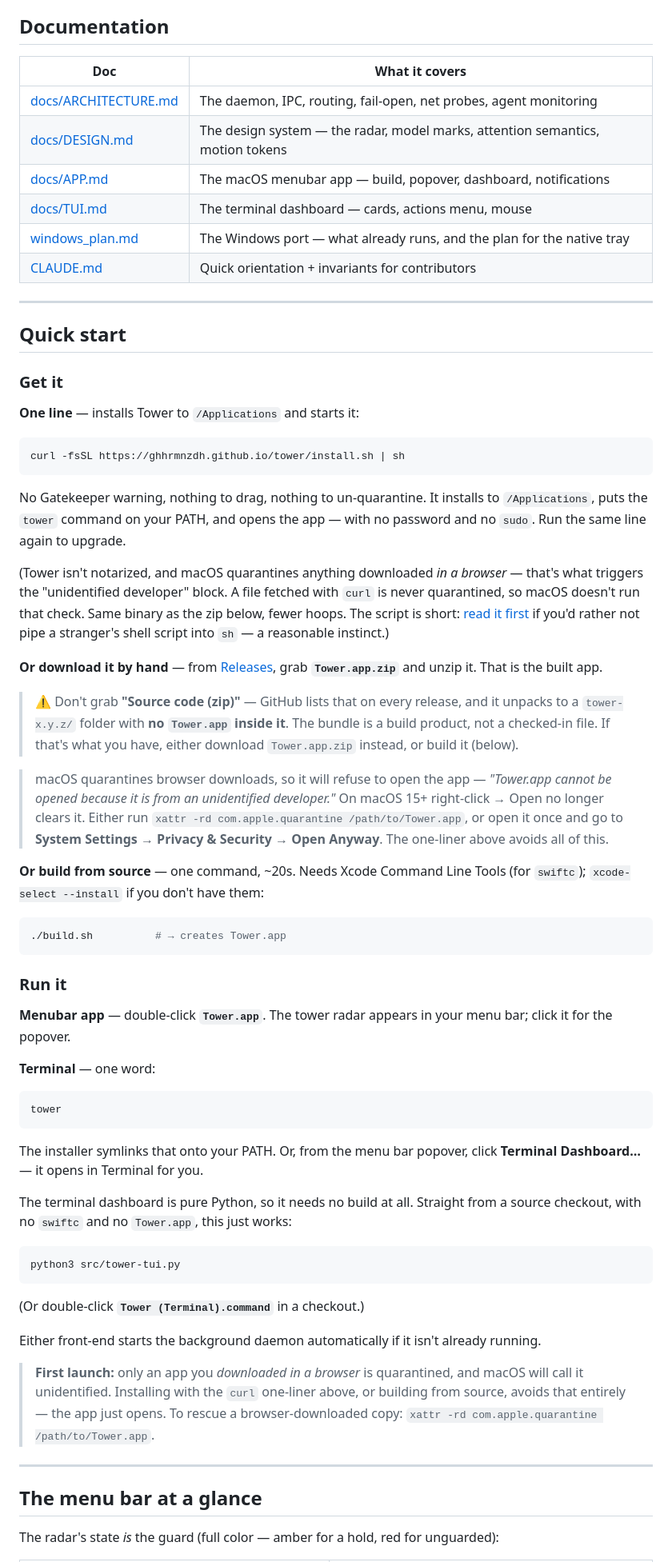
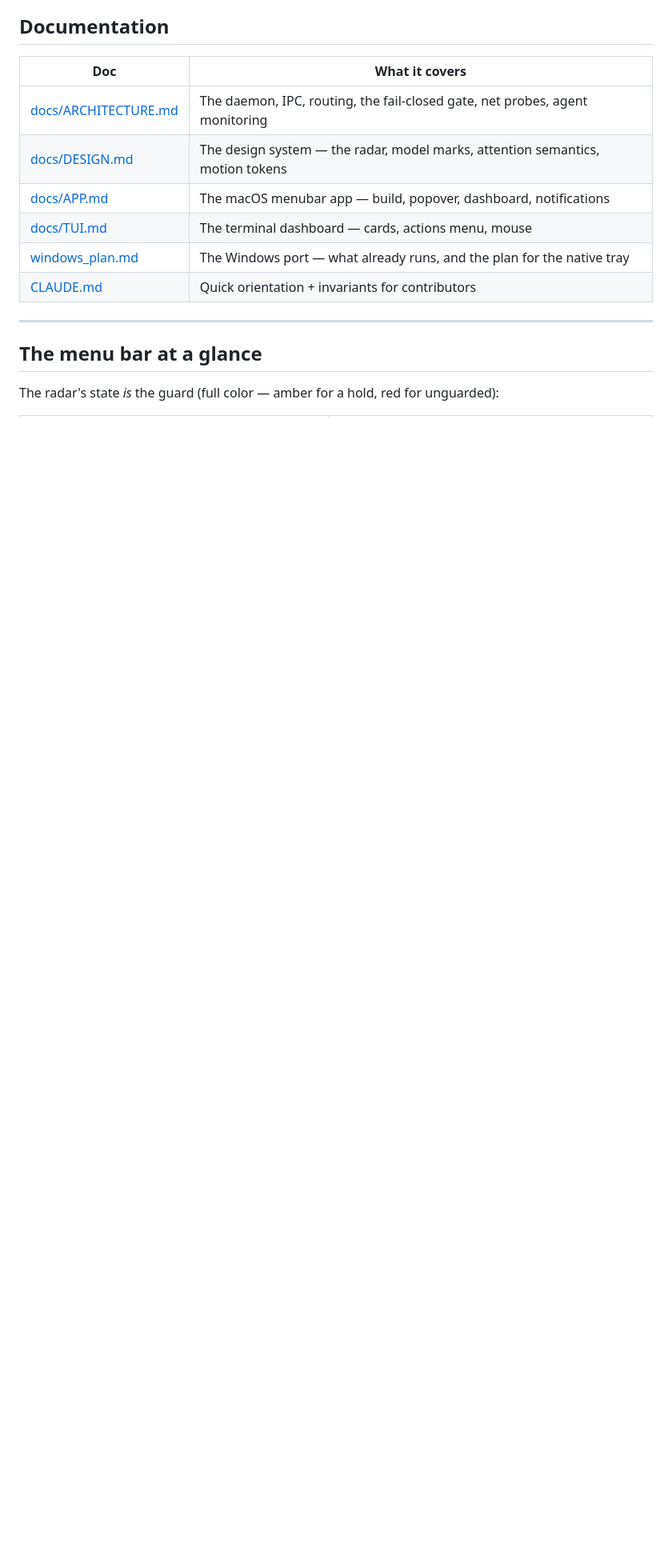
Before and after one commit to ghhrmnzdh/tower, a Markdown page: README.md, the part around one of its changes. Shown at 80% size. Rendered like a GitHub page; blank space fills up the shorter version.

````diff
--- a/README.md
+++ b/README.md
@@ -55,88 +102,12 @@ live.
 
 | Doc | What it covers |
 |---|---|
-| [docs/ARCHITECTURE.md](docs/ARCHITECTURE.md) | The daemon, IPC, routing, fail-open, net probes, agent monitoring |
+| [docs/ARCHITECTURE.md](docs/ARCHITECTURE.md) | The daemon, IPC, routing, the fail-closed gate, net probes, agent monitoring |
 | [docs/DESIGN.md](docs/DESIGN.md) | The design system — the radar, model marks, attention semantics, motion tokens |
 | [docs/APP.md](docs/APP.md) | The macOS menubar app — build, popover, dashboard, notifications |
 | [docs/TUI.md](docs/TUI.md) | The terminal dashboard — cards, actions menu, mouse |
 | [windows_plan.md](windows_plan.md) | The Windows port — what already runs, and the plan for the native tray |
 | [CLAUDE.md](CLAUDE.md) | Quick orientation + invariants for contributors |
-
----
-
-## Quick start
-
-### Get it
-
-**One line** — installs Tower to `/Applications` and starts it:
-
-```sh
-curl -fsSL https://ghhrmnzdh.github.io/tower/install.sh | sh
-```
-
-No Gatekeeper warning, nothing to drag, nothing to un-quarantine. It installs to
-`/Applications`, puts the `tower` command on your PATH, and opens the app — with
-no password and no `sudo`. Run the same line again to upgrade.
-
-(Tower isn't notarized, and macOS quarantines anything downloaded *in a browser*
-— that's what triggers the "unidentified developer" block. A file fetched with
-`curl` is never quarantined, so macOS doesn't run that check. Same binary as the
-zip below, fewer hoops. The script is short: [read it first](https://ghhrmnzdh.github.io/tower/install.sh)
-if you'd rather not pipe a stranger's shell script into `sh` — a reasonable
-instinct.)
-
-**Or download it by hand** — from [Releases](https://github.com/ghhrmnzdh/tower/releases/latest),
-grab **`Tower.app.zip`** and unzip it. That is the built app.
-
-> ⚠️ Don't grab **"Source code (zip)"** — GitHub lists that on every release, and
-> it unpacks to a `tower-x.y.z/` folder with **no `Tower.app` inside it**. The
-> bundle is a build product, not a checked-in file. If that's what you have,
-> either download `Tower.app.zip` instead, or build it (below).
-
-> macOS quarantines browser downloads, so it will refuse to open the app —
-> *"Tower.app cannot be opened because it is from an unidentified developer."*
-> On macOS 15+ right-click → Open no longer clears it. Either run
-> `xattr -rd com.apple.quarantine /path/to/Tower.app`, or open it once and go to
-> **System Settings → Privacy & Security → Open Anyway**. The one-liner above
-> avoids all of this.
-
-**Or build from source** — one command, ~20s. Needs Xcode Command Line Tools
-(for `swiftc`); `xcode-select --install` if you don't have them:
-
-```bash
-./build.sh          # → creates Tower.app
-```
-
-### Run it
-
-**Menubar app** — double-click **`Tower.app`**. The tower radar appears in your
-menu bar; click it for the popover.
-
-**Terminal** — one word:
-
-```bash
-tower
-```
-
-The installer symlinks that onto your PATH. Or, from the menu bar popover, click
-**Terminal Dashboard…** — it opens in Terminal for you.
-
-The terminal dashboard is pure Python, so it needs no build at all. Straight
-from a source checkout, with no `swiftc` and no `Tower.app`, this just works:
-
-```bash
-python3 src/tower-tui.py
-```
-
-(Or double-click **`Tower (Terminal).command`** in a checkout.)
-
-Either front-end starts the background daemon automatically if it isn't
-already running.
-
-> **First launch:** only an app you *downloaded in a browser* is quarantined, and
-> macOS will call it unidentified. Installing with the `curl` one-liner above, or
-> building from source, avoids that entirely — the app just opens. To rescue a
-> browser-downloaded copy: `xattr -rd com.apple.quarantine /path/to/Tower.app`.
 
 ---
 
````
Also changed, not shown: other parts of README.md (+111 -34 lines).
